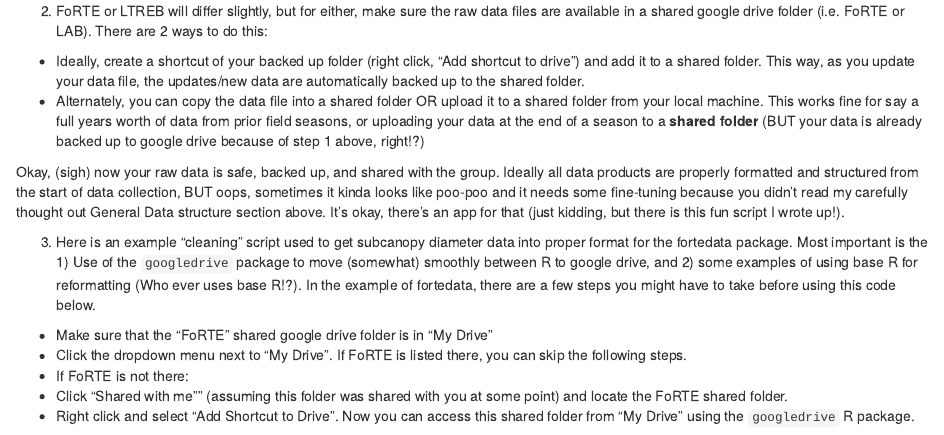
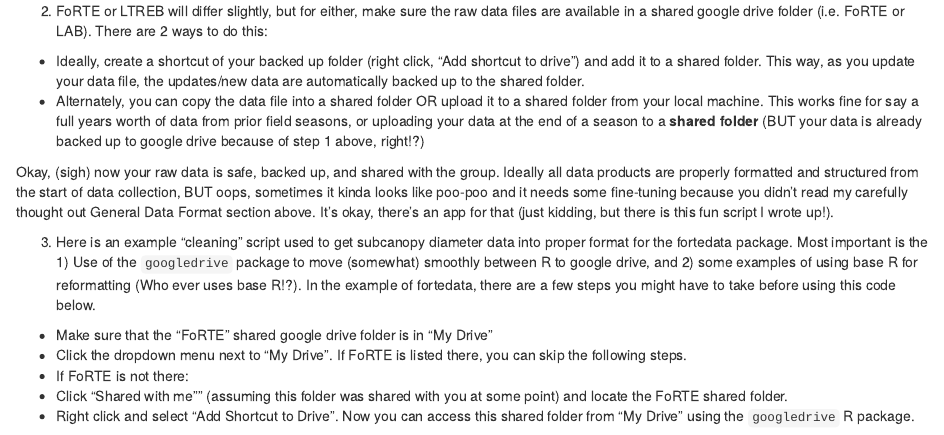
Before and after one commit to camerclay/goughlab_data_mgmt, an R Markdown document (rmd/data_structure.Rmd): the page in a window 1100 px wide, from 1040 px down. Rendered offline with R 4.5, knitr and Pandoc, with nearby package versions.

```diff
--- a/rmd/data_structure.Rmd
+++ b/rmd/data_structure.Rmd
@@ -55,7 +55,7 @@
   + Ideally, create a shortcut of your backed up folder (right click, "Add shortcut to drive") and add it to a shared folder. This way, as you update your data file, the updates/new data are automatically backed up to the shared folder.
   + Alternately, you can copy the data file into a shared folder OR upload it to a shared folder from your     local machine. This works fine for say a full years worth of data from prior field seasons, or uploading     your data at the end of a season to a **shared folder** (BUT your data is already backed up to google drive because of step 1 above, right!?)
 
-Okay, (sigh) now your raw data is safe, backed up, and shared with the group. Ideally all data products are properly formatted and structured from the start of data collection, BUT oops, sometimes it kinda looks like poo-poo and it needs some fine-tuning because you didn't read my carefully thought out General Data structure section above. It's okay, there's an app for that (just kidding, but there is this fun script I wrote up!).
+Okay, (sigh) now your raw data is safe, backed up, and shared with the group. Ideally all data products are properly formatted and structured from the start of data collection, BUT oops, sometimes it kinda looks like poo-poo and it needs some fine-tuning because you didn't read my carefully thought out General Data Format section above. It's okay, there's an app for that (just kidding, but there is this fun script I wrote up!).
 
 3. Here is an example "cleaning" script used to get subcanopy diameter data into proper format for the fortedata package. Most important is the 1) Use of the `googledrive` package to move (somewhat) smoothly between R to google drive, and 2) some examples of using base R for reformatting (Who ever uses base R!?). In the example of fortedata, there are a few steps you might have to take before using this code below.
 
```
Also changed, not shown: rmd/data_structure.html (added).
